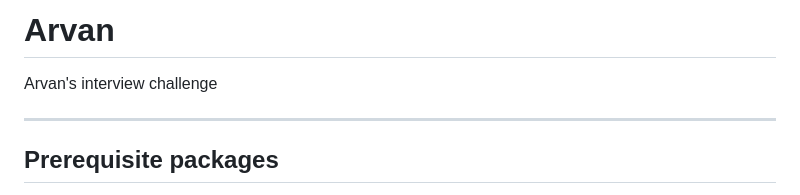
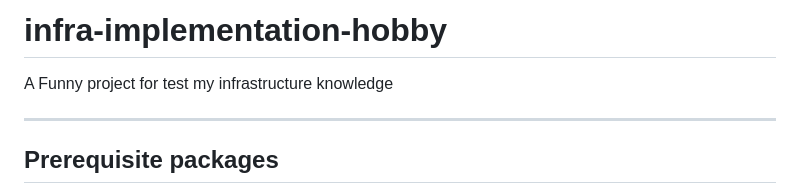
Before and after one commit to hosseinmoazami/infra-implementation-hobby, a Markdown page: README.md, the part around the change. Rendered like a GitHub page.

```diff
--- a/README.md
+++ b/README.md
@@ -1,6 +1,6 @@
-# Arvan
+# infra-implementation-hobby
 
-Arvan's interview challenge
+A Funny project for test my infrastructure knowledge
 
 ---
 
```
